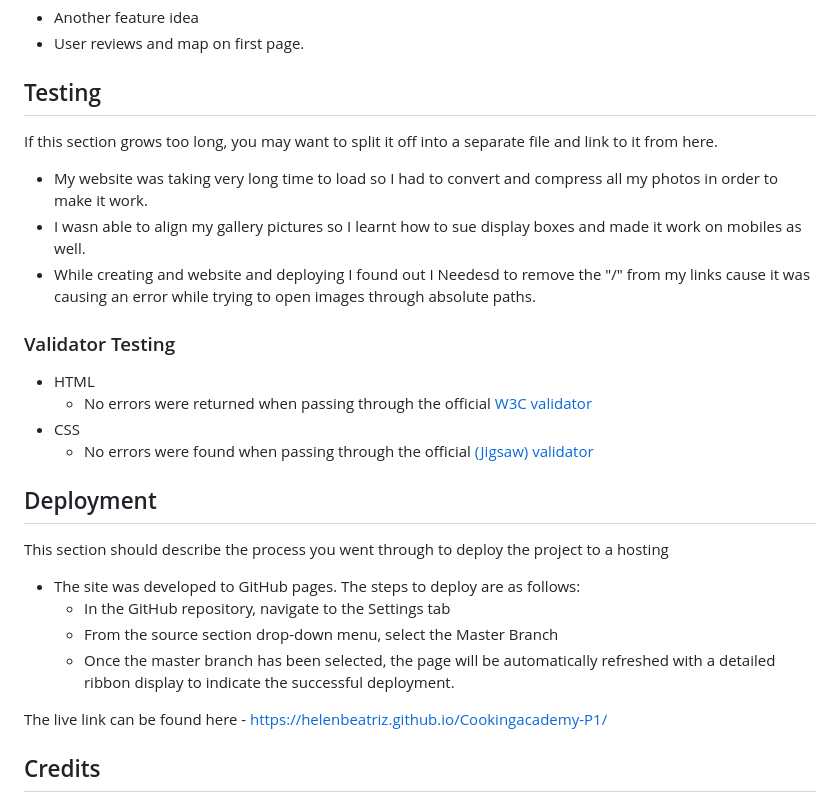
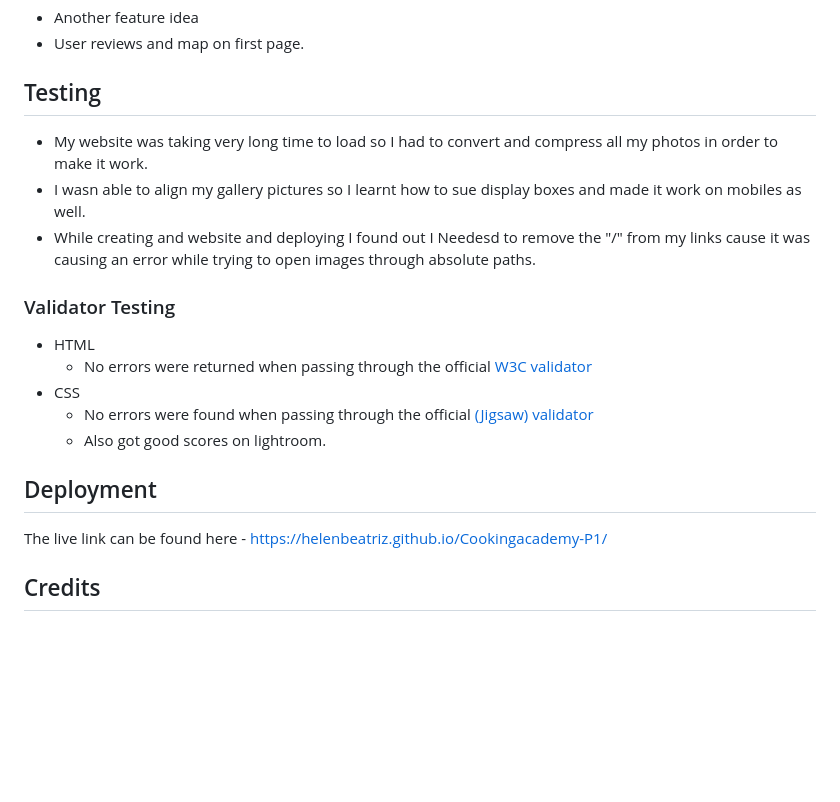
Before and after one commit to helenbeatriz/Cookingacademy-P1, a Markdown page: README.md, the part around the change printed below. GitHub-like rendering; blank space fills up the shorter version.

Commit message:
Fixing some details on read me

```diff
--- a/README.md
+++ b/README.md
@@ -84,10 +84,6 @@ In this section, you should go over the different parts of your project, and des
 - User reviews and map on first page.
 
 ## Testing
-
-
-If this section grows too long, you may want to split it off into a separate file and link to it from here.
-
 - My website was taking very long time to load so I had to convert and compress all my photos in order to make it work.
 - I wasn able to align my gallery pictures so I learnt how to sue display boxes and made it work on mobiles as well.
 - While creating and website and deploying I found out I Needesd to remove the "/" from my links cause it was causing an error while trying to open images through absolute paths.
@@ -98,18 +94,13 @@ If this section grows too long, you may want to split it off into a separate fil
   - No errors were returned when passing through the official [W3C validator](https://validator.w3.org/nu/?doc=https%3A%2F%2F8000-helenbeatriz-p1htmlcss-z79k9ftjie2.ws-eu64.gitpod.io%2F)
 - CSS
   - No errors were found when passing through the official [(Jigsaw) validator](https://jigsaw.w3.org/css-validator/validator?uri=https%3A%2F%2F8000-helenbeatriz-p1htmlcss-z79k9ftjie2.ws-eu64.gitpod.io%2F&profile=css3svg&usermedium=all&warning=1&vextwarning=&lang=en)
+  - Also got good scores on lightroom.
 
 
 ## Deployment
 
-This section should describe the process you went through to deploy the project to a hosting
+The live link can be found here - https://helenbeatriz.github.io/Cookingacademy-P1/
 
-- The site was developed to GitHub pages. The steps to deploy are as follows:
-  - In the GitHub repository, navigate to the Settings tab
-  - From the source section drop-down menu, select the Master Branch
-  - Once the master branch has been selected, the page will be automatically refreshed with a detailed ribbon display to indicate the successful deployment.
-
-The live link can be found here - https://helenbeatriz.github.io/Cookingacademy-P1/
 ## Credits
 
 All the pictures/media are owned by Pexels.
```
Also changed, not shown: other parts of README.md (+2 -2 lines), assets/images/chefsforreadme.png (added), assets/images/footer.png.
